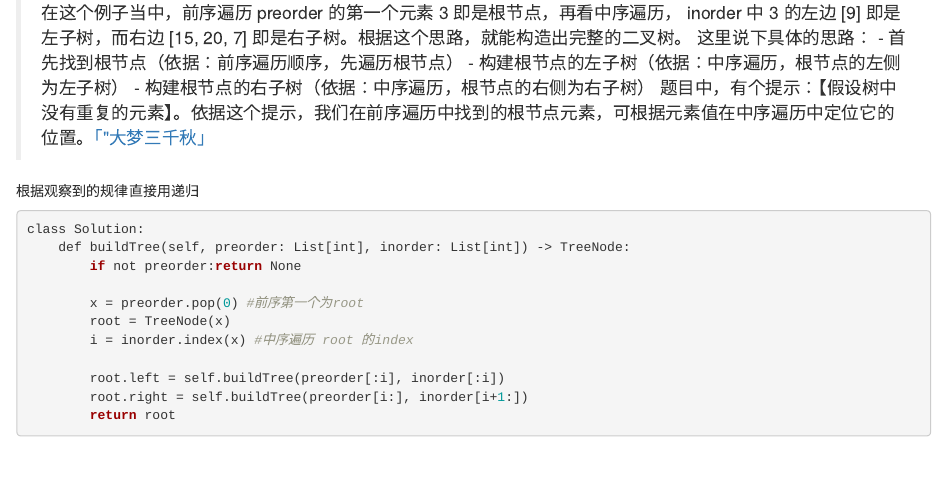
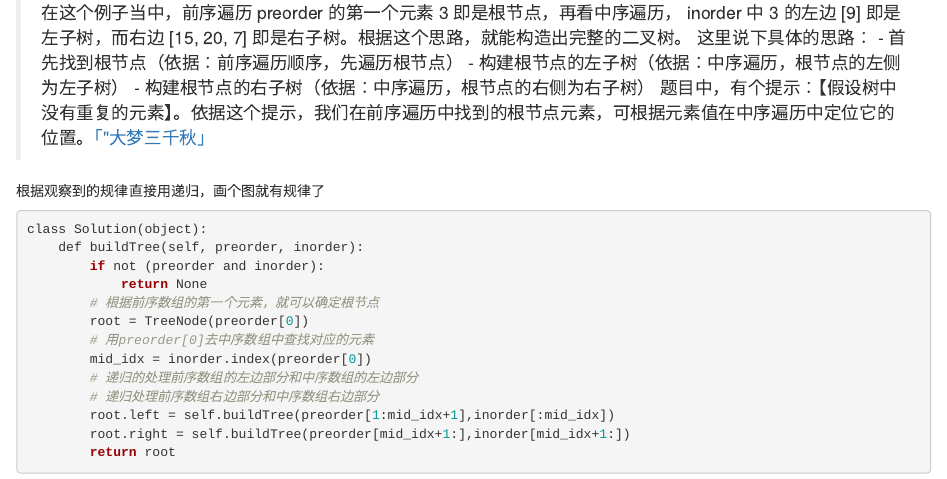
Before and after one commit to gaowenxin95/leetcode-cookbook, an R Markdown document (erchashu.Rmd): the page in a window 1100 px wide, from 6840 px down. Rendered offline with R 4.5, knitr and Pandoc, with nearby package versions; drawn as R Markdown's standard HTML page in place of the format the file asks for.

Commit message:
Update erchashu.Rmd

````diff
--- a/erchashu.Rmd
+++ b/erchashu.Rmd
@@ -358,20 +358,23 @@ class Solution:
 - 构建根节点的右子树（依据：中序遍历，根节点的右侧为右子树）
 题目中，有个提示：【假设树中没有重复的元素】。依据这个提示，我们在前序遍历中找到的根节点元素，可根据元素值在中序遍历中定位它的位置。[「&quot;大梦三千秋」](https://blog.csdn.net/weixin_45642918/article/details/106282599)
 
-根据观察到的规律直接用递归
+根据观察到的规律直接用递归，画个图就有规律了
 
 ```r
-class Solution:
-    def buildTree(self, preorder: List[int], inorder: List[int]) -> TreeNode:
-        if not preorder:return None
+class Solution(object):
+	def buildTree(self, preorder, inorder):
+		if not (preorder and inorder):
+			return None
+		# 根据前序数组的第一个元素，就可以确定根节点
+		root = TreeNode(preorder[0])
+		# 用preorder[0]去中序数组中查找对应的元素
+		mid_idx = inorder.index(preorder[0])
+		# 递归的处理前序数组的左边部分和中序数组的左边部分
+		# 递归处理前序数组右边部分和中序数组右边部分
+		root.left = self.buildTree(preorder[1:mid_idx+1],inorder[:mid_idx])
+		root.right = self.buildTree(preorder[mid_idx+1:],inorder[mid_idx+1:])
+		return root
 
-        x = preorder.pop(0) #前序第一个为root
-        root = TreeNode(x)
-        i = inorder.index(x) #中序遍历 root 的index
-
-        root.left = self.buildTree(preorder[:i], inorder[:i])
-        root.right = self.buildTree(preorder[i:], inorder[i+1:])
-        return root
 ```
 
 ## 对称二叉树
````
